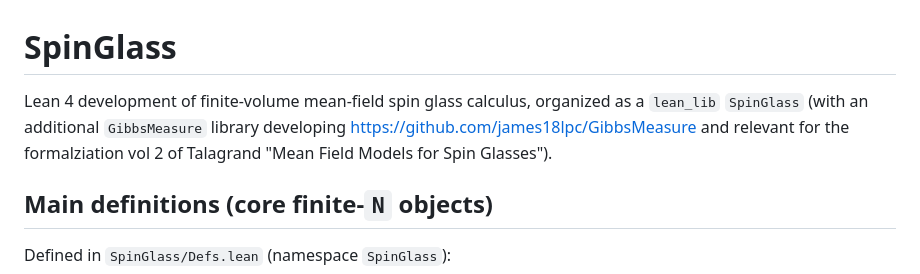
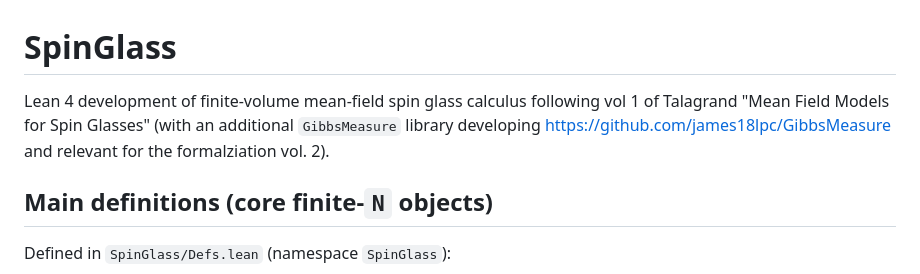
Before and after one commit to or4nge19/SpinGlass, a Markdown page: README.md, the part around the change. Rendered like a GitHub page.

```diff
--- a/README.md
+++ b/README.md
@@ -1,7 +1,7 @@
 # SpinGlass
 
-Lean 4 development of finite‑volume mean‑field spin glass calculus, organized as a `lean_lib`
-`SpinGlass` (with an additional `GibbsMeasure` library developing https://github.com/james18lpc/GibbsMeasure and relevant for the formalziation vol 2 of Talagrand "Mean Field Models for Spin Glasses").
+Lean 4 development of finite‑volume mean‑field spin glass calculus following vol 1 of Talagrand "Mean Field Models for Spin Glasses"
+(with an additional `GibbsMeasure` library developing https://github.com/james18lpc/GibbsMeasure and relevant for the formalziation vol. 2).
 
 
 ## Main definitions (core finite‑`N` objects)
```
